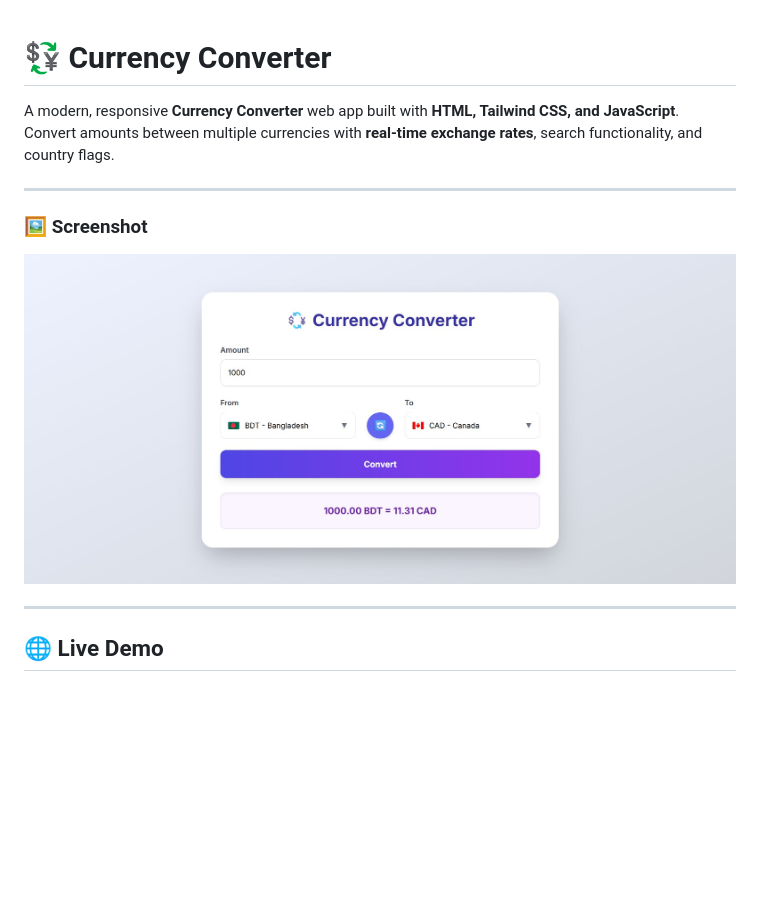
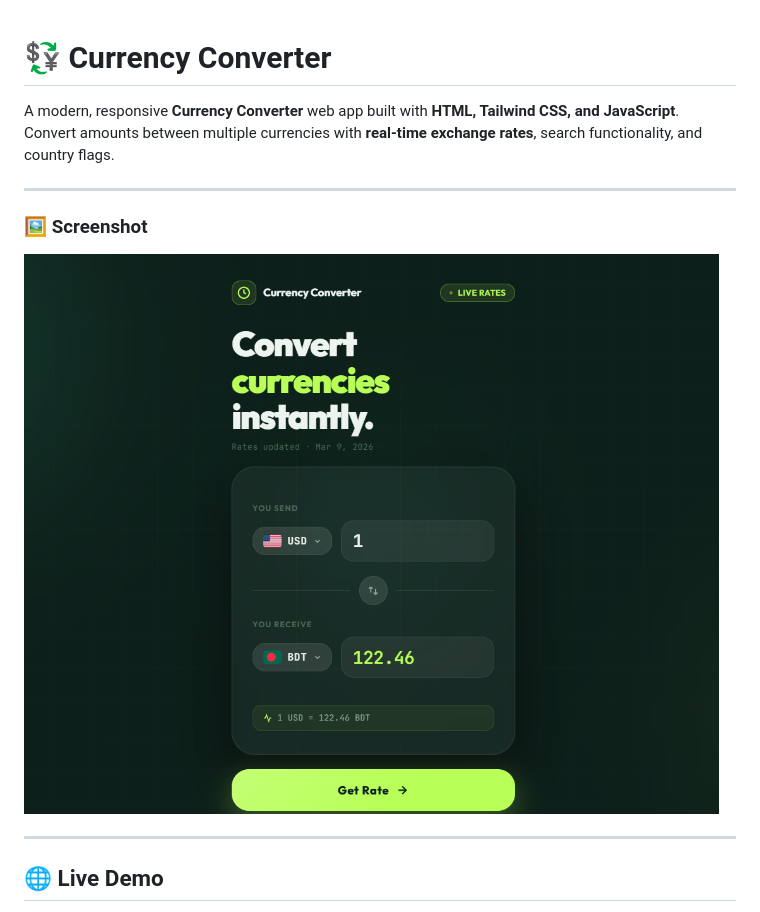
Before and after one commit to shawnazd/currency-converter, a Markdown page: README.md, the part around the change printed below. Drawn GitHub-style; pictures changed too: currency_converter.jpg (deleted), currency_converter.png (added); blank space fills up the shorter version.

```diff
--- a/README.md
+++ b/README.md
@@ -1,4 +1,3 @@
-
 # 💱 Currency Converter
 
 A modern, responsive **Currency Converter** web app built with **HTML, Tailwind CSS, and JavaScript**.
@@ -8,7 +7,7 @@ Convert amounts between multiple currencies with **real-time exchange rates**, s
 
 ### 🖼 Screenshot
 
-![Currency Converter Screenshot](currency_converter.jpg)
+![Currency Converter Screenshot](currency_converter.png)
 
 ---
 
```
Also changed, not shown: other parts of README.md (+3 -3 lines), 3 other files.
